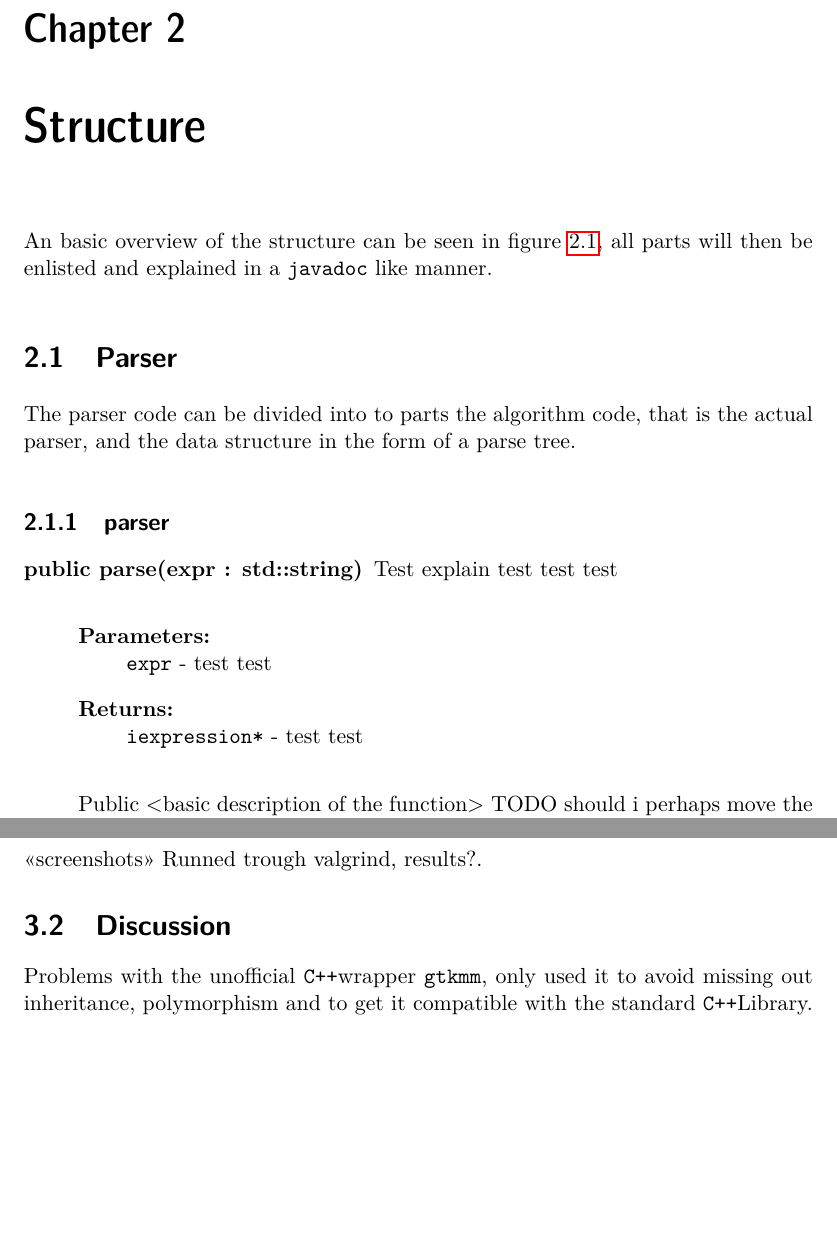
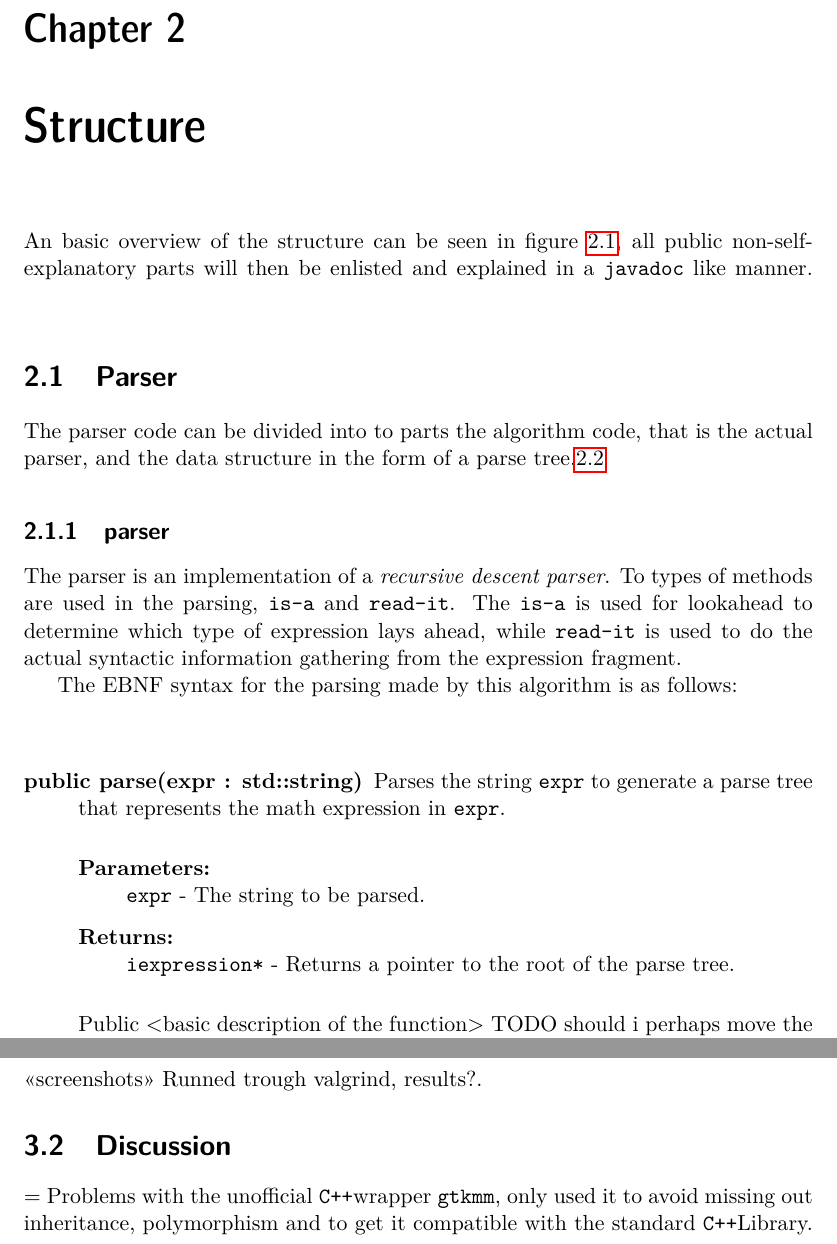
Before and after one commit to Jim-Holmstroem/SimpleGraphPlotter, a LaTeX thesis (doc/report.tex): two parts of pages 7 and 11 of 11, joined at a grey line, cut so that both start at the same text, the shorter picture padded with empty space. Compiled offline with pdfLaTeX.

Commit message:
updated the looks of javadoc and added EBNF

```diff
--- a/doc/report.tex
+++ b/doc/report.tex
@@ -75,17 +75,19 @@ received.
 
 \chapter{Structure}
 An basic overview of the structure can be seen in figure \ref{fig:UML}, all
-parts will then be enlisted and explained in a \verb+javadoc+ like manner.
+public non-self-explanatory parts will then be enlisted and explained in
+a \verb+javadoc+ like manner.
 \begin{figure}[ht]
 \begin{center}
-    \includegraphics[width=\textwidth]{uml.pdf}
+    \includegraphics[width=0.75\textwidth]{uml.pdf}
     \caption{\small{An UML showing the structure and the enclosure.}}\label{fig:UML}
 \end{center}
 \end{figure}
 
 \section{Parser}
 The parser code can be divided into to parts the algorithm code, that is the
-actual parser, and the data structure in the form of a parse tree.
+actual parser, and the data structure in the form of a parse
+tree.\ref{fig:parsetree}
 
 \begin{figure}[ht]
 \begin{center}
@@ -101,19 +103,29 @@ actual parser, and the data structure in the form of a parse tree.
 
 %TODO order all sections/subsections in descending order of importance (tex. parse should be placed first)
 \subsection{parser}
+The parser is an implementation of a \emph{recursive descent parser}. To
+types of methods are used in the parsing, \texttt{is-a} and \texttt{read-it}.
+The \texttt{is-a} is used for lookahead to determine which type of expression
+lays ahead, while \texttt{read-it} is used to do the actual syntactic information
+gathering from the expression fragment.
+
+The EBNF syntax for the parsing made by this algorithm is as follows:\\
+\input{syntax.tex}
+
 %<basic description of the class>
 %<example of a parse tree, with all the different components like pharanthesis
 %and functions, binary and unary operators. and how they are really handled in
 %the parsing>
 
 \begin{description}
-    \item[public parse(expr : std::string)]
-        Test explain test test test
-        \begin{description}
+    \item[public parse(expr : std::string)] Parses the string \texttt{expr} to
+    generate a parse tree that represents the math expression in \texttt{expr}.
+    \begin{description}
             \item[Parameters:]~\\
-                \verb+expr+ - test test
+                \verb+expr+ - The string to be parsed.
             \item[Returns:]~\\
-                \verb+iexpression*+ - test test
+                \verb+iexpression*+ - Returns a pointer to the root of the
+                parse tree.
 
         \end{description}
         Public <basic description of the function> TODO should i perhaps move the arguments/return as i doxygen to their own posts?
@@ -138,7 +150,7 @@ especially point out the inheritance in the custom widgets.
 Runned trough valgrind, results?.
 
 \section{Discussion}
-Problems with the unofficial \Cpp wrapper \Gtkmm, only used it to avoid missing out inheritance, polymorphism and to get it compatible with the standard \Cpp Library.
+ = Problems with the unofficial \Cpp wrapper \Gtkmm, only used it to avoid missing out inheritance, polymorphism and to get it compatible with the standard \Cpp Library.
 
 
 
```
